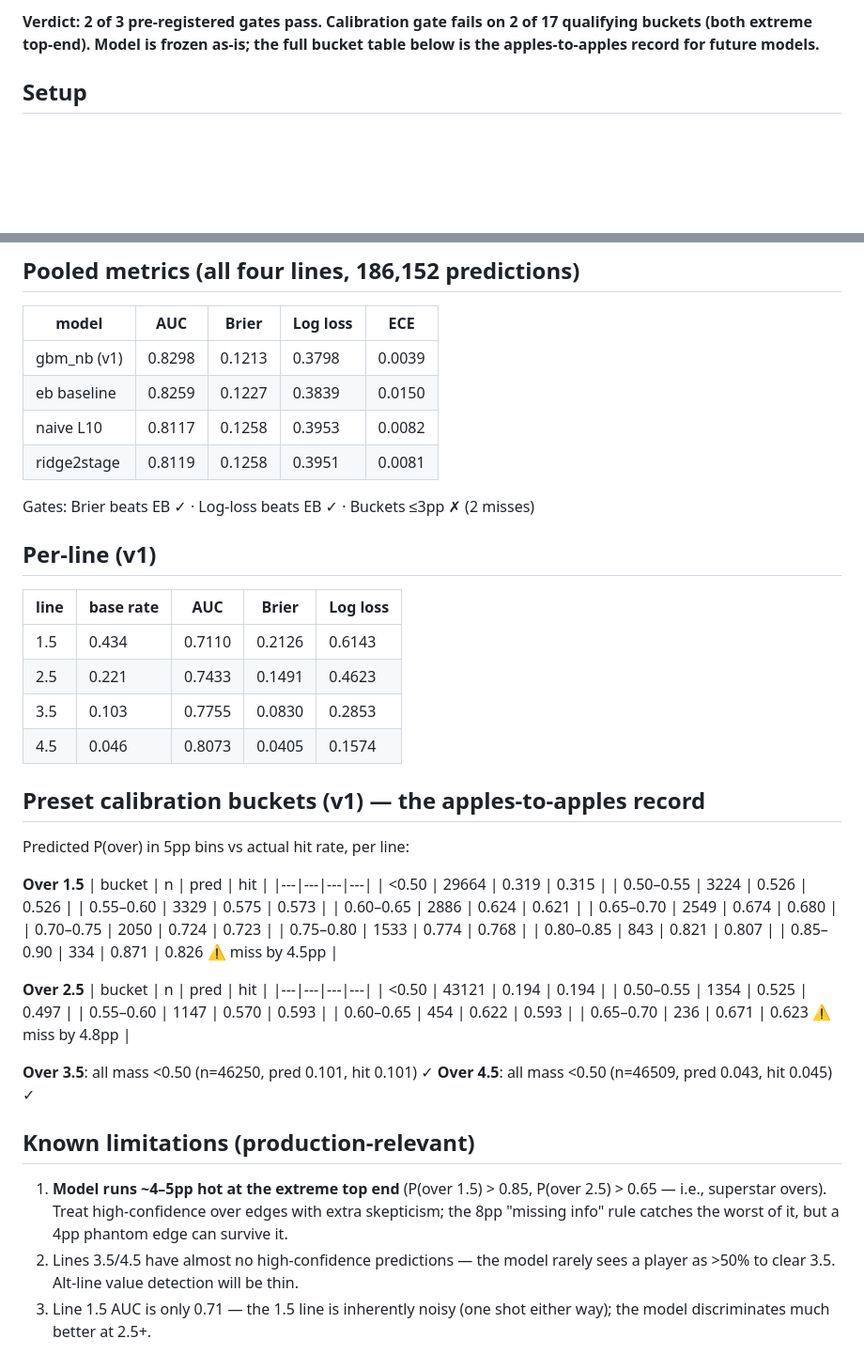
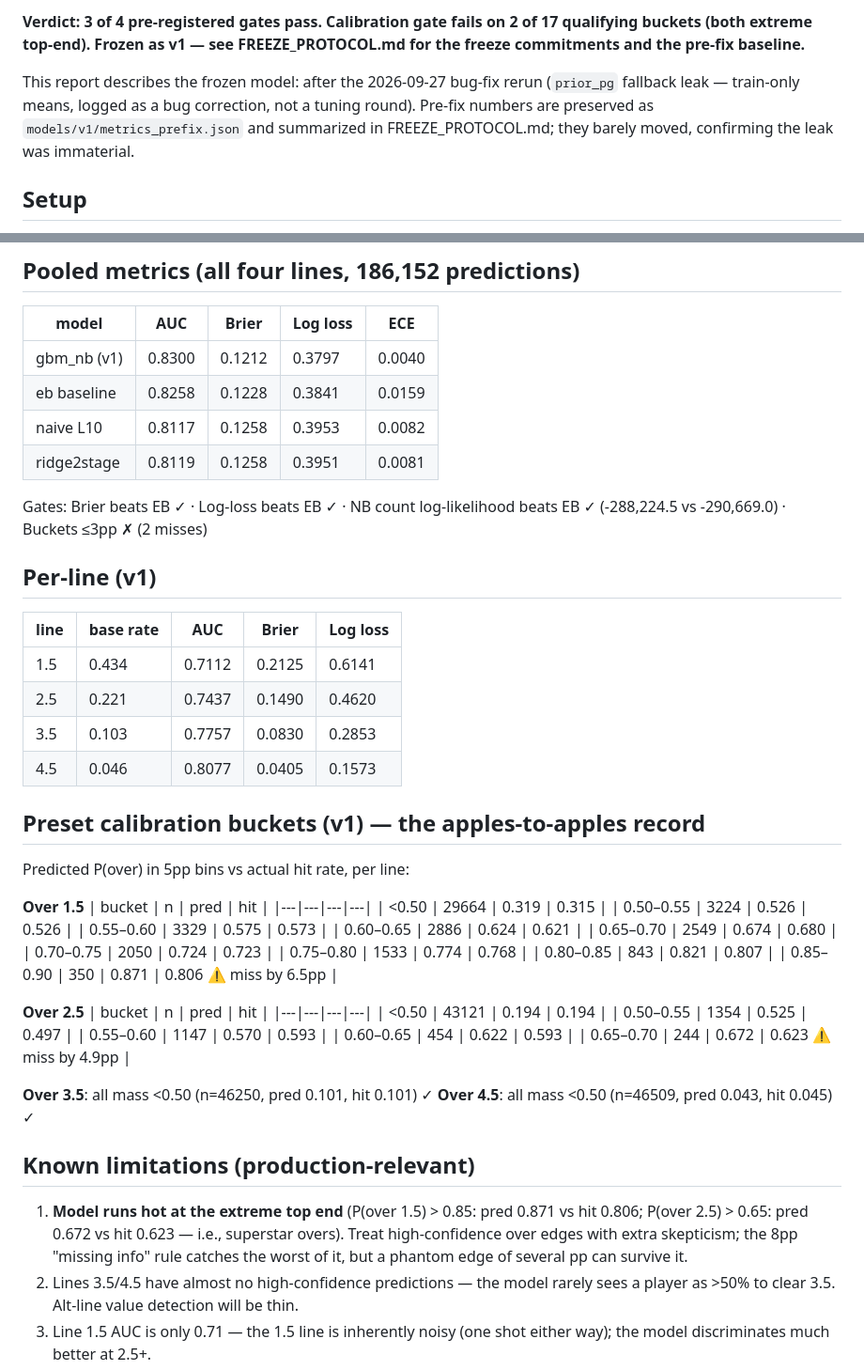
Before and after one commit to Tkcool28/nhl, a Markdown page: VALIDATION.md, 2 parts joined by grey strips. Shown at 94% size. Rendered like a GitHub page; blank space fills up the shorter version.

Commit message:
v1 freeze: VALIDATION.md

```diff
--- a/VALIDATION.md
+++ b/VALIDATION.md
@@ -2,7 +2,13 @@
 
-**Verdict: 2 of 3 pre-registered gates pass. Calibration gate fails on 2 of 17
-qualifying buckets (both extreme top-end). Model is frozen as-is; the full
-bucket table below is the apples-to-apples record for future models.**
+**Verdict: 3 of 4 pre-registered gates pass. Calibration gate fails on 2 of 17
+qualifying buckets (both extreme top-end). Frozen as v1 — see
+FREEZE_PROTOCOL.md for the freeze commitments and the pre-fix baseline.**
+
+This report describes the frozen model: after the 2026-09-27 bug-fix rerun
+(`prior_pg` fallback leak — train-only means, logged as a bug correction, not
+a tuning round). Pre-fix numbers are preserved as `models/v1/metrics_prefix.json`
+and summarized in FREEZE_PROTOCOL.md; they barely moved, confirming the leak
+was immaterial.
 
 ## Setup
 
@@ -23,21 +29,23 @@ bucket table below is the apples-to-apples record for future models.**
 
 | model       | AUC    | Brier  | Log loss | ECE   |
 |-------------|--------|--------|----------|-------|
-| gbm_nb (v1) | 0.8298 | 0.1213 | 0.3798   | 0.0039|
-| eb baseline | 0.8259 | 0.1227 | 0.3839   | 0.0150|
+| gbm_nb (v1) | 0.8300 | 0.1212 | 0.3797   | 0.0040|
+| eb baseline | 0.8258 | 0.1228 | 0.3841   | 0.0159|
 | naive L10   | 0.8117 | 0.1258 | 0.3953   | 0.0082|
 | ridge2stage | 0.8119 | 0.1258 | 0.3951   | 0.0081|
 
-Gates: Brier beats EB ✓ · Log-loss beats EB ✓ · Buckets ≤3pp ✗ (2 misses)
+Gates: Brier beats EB ✓ · Log-loss beats EB ✓ ·
+NB count log-likelihood beats EB ✓ (-288,224.5 vs -290,669.0) ·
+Buckets ≤3pp ✗ (2 misses)
 
 ## Per-line (v1)
 
 | line | base rate | AUC    | Brier  | Log loss |
 |------|-----------|--------|--------|----------|
-| 1.5  | 0.434     | 0.7110 | 0.2126 | 0.6143   |
-| 2.5  | 0.221     | 0.7433 | 0.1491 | 0.4623   |
-| 3.5  | 0.103     | 0.7755 | 0.0830 | 0.2853   |
-| 4.5  | 0.046     | 0.8073 | 0.0405 | 0.1574   |
+| 1.5  | 0.434     | 0.7112 | 0.2125 | 0.6141   |
+| 2.5  | 0.221     | 0.7437 | 0.1490 | 0.4620   |
+| 3.5  | 0.103     | 0.7757 | 0.0830 | 0.2853   |
+| 4.5  | 0.046     | 0.8077 | 0.0405 | 0.1573   |
 
 ## Preset calibration buckets (v1) — the apples-to-apples record
 
@@ -54,7 +62,7 @@ Predicted P(over) in 5pp bins vs actual hit rate, per line:
 | 0.70–0.75 | 2050 | 0.724 | 0.723 |
 | 0.75–0.80 | 1533 | 0.774 | 0.768 |
 | 0.80–0.85 | 843 | 0.821 | 0.807 |
-| 0.85–0.90 | 334 | 0.871 | 0.826 ⚠ miss by 4.5pp |
+| 0.85–0.90 | 350 | 0.871 | 0.806 ⚠ miss by 6.5pp |
 
 **Over 2.5**
 | bucket | n | pred | hit |
@@ -63,17 +71,18 @@ Predicted P(over) in 5pp bins vs actual hit rate, per line:
 | 0.50–0.55 | 1354 | 0.525 | 0.497 |
 | 0.55–0.60 | 1147 | 0.570 | 0.593 |
 | 0.60–0.65 | 454 | 0.622 | 0.593 |
-| 0.65–0.70 | 236 | 0.671 | 0.623 ⚠ miss by 4.8pp |
+| 0.65–0.70 | 244 | 0.672 | 0.623 ⚠ miss by 4.9pp |
 
 **Over 3.5**: all mass <0.50 (n=46250, pred 0.101, hit 0.101) ✓
 **Over 4.5**: all mass <0.50 (n=46509, pred 0.043, hit 0.045) ✓
 
 ## Known limitations (production-relevant)
 
-1. **Model runs ~4–5pp hot at the extreme top end** (P(over 1.5) > 0.85,
-   P(over 2.5) > 0.65 — i.e., superstar overs). Treat high-confidence over
-   edges with extra skepticism; the 8pp "missing info" rule catches the worst
-   of it, but a 4pp phantom edge can survive it.
+1. **Model runs hot at the extreme top end** (P(over 1.5) > 0.85:
+   pred 0.871 vs hit 0.806; P(over 2.5) > 0.65: pred 0.672 vs hit 0.623 —
+   i.e., superstar overs). Treat high-confidence over edges with extra
+   skepticism; the 8pp "missing info" rule catches the worst of it, but a
+   phantom edge of several pp can survive it.
 2. Lines 3.5/4.5 have almost no high-confidence predictions — the model rarely
    sees a player as >50% to clear 3.5. Alt-line value detection will be thin.
 3. Line 1.5 AUC is only 0.71 — the 1.5 line is inherently noisy (one shot
```
Also changed, not shown: other parts of VALIDATION.md (+1 -1 lines).
